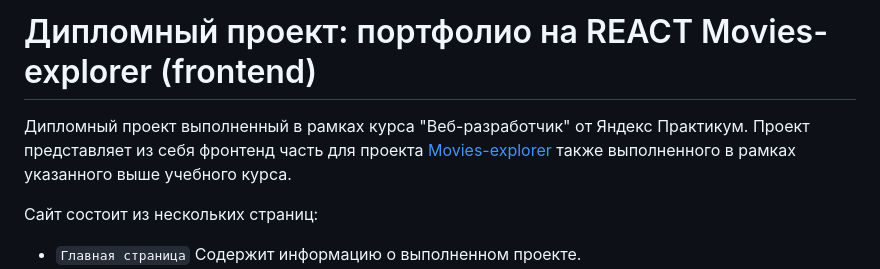
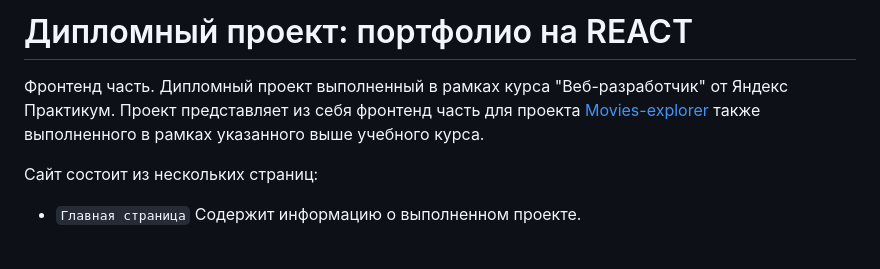
Before and after one commit to AGolubtsova/movies-explorer-frontend, a Markdown page: README.md, the part around the change. Drawn GitHub-style; blank space fills up the shorter version.

```diff
--- a/README.md
+++ b/README.md
@@ -1,6 +1,6 @@
-# Дипломный проект: портфолио на REACT Movies-explorer (frontend)
+# Дипломный проект: портфолио на REACT
 
-Дипломный проект выполненный в рамках курса "Веб-разработчик" от Яндекс Практикум. Проект представляет из себя фронтенд часть для проекта [Movies-explorer](https://github.com/Agolubtsova/movies-explorer-api) также выполненного в рамках указанного выше учебного курса.
+Фронтенд часть. Дипломный проект выполненный в рамках курса "Веб-разработчик" от Яндекс Практикум. Проект представляет из себя фронтенд часть для проекта [Movies-explorer](https://github.com/Agolubtsova/movies-explorer-api) также выполненного в рамках указанного выше учебного курса.
 
 Сайт состоит из нескольких страниц:
 - `Главная страница` Содержит информацию о выполненном проекте.
```
